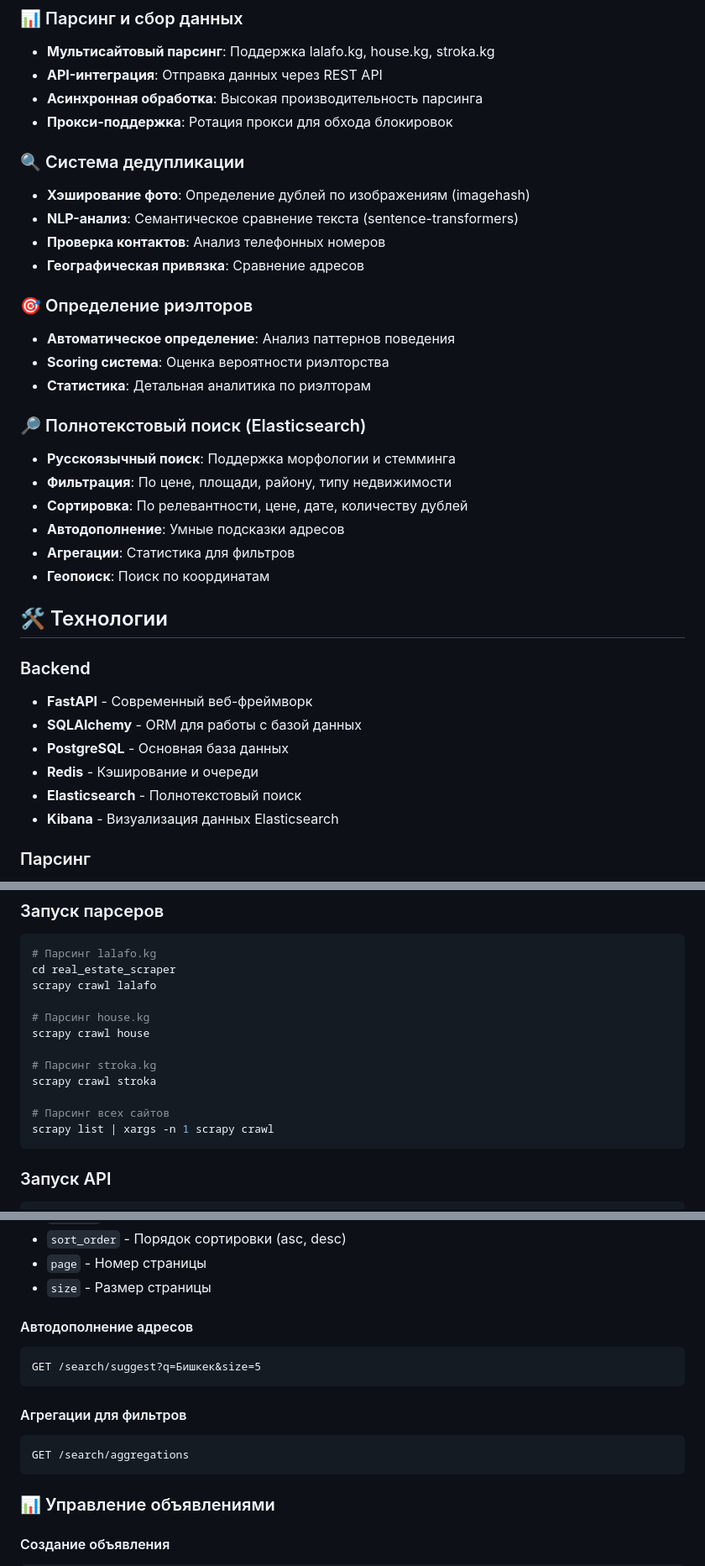
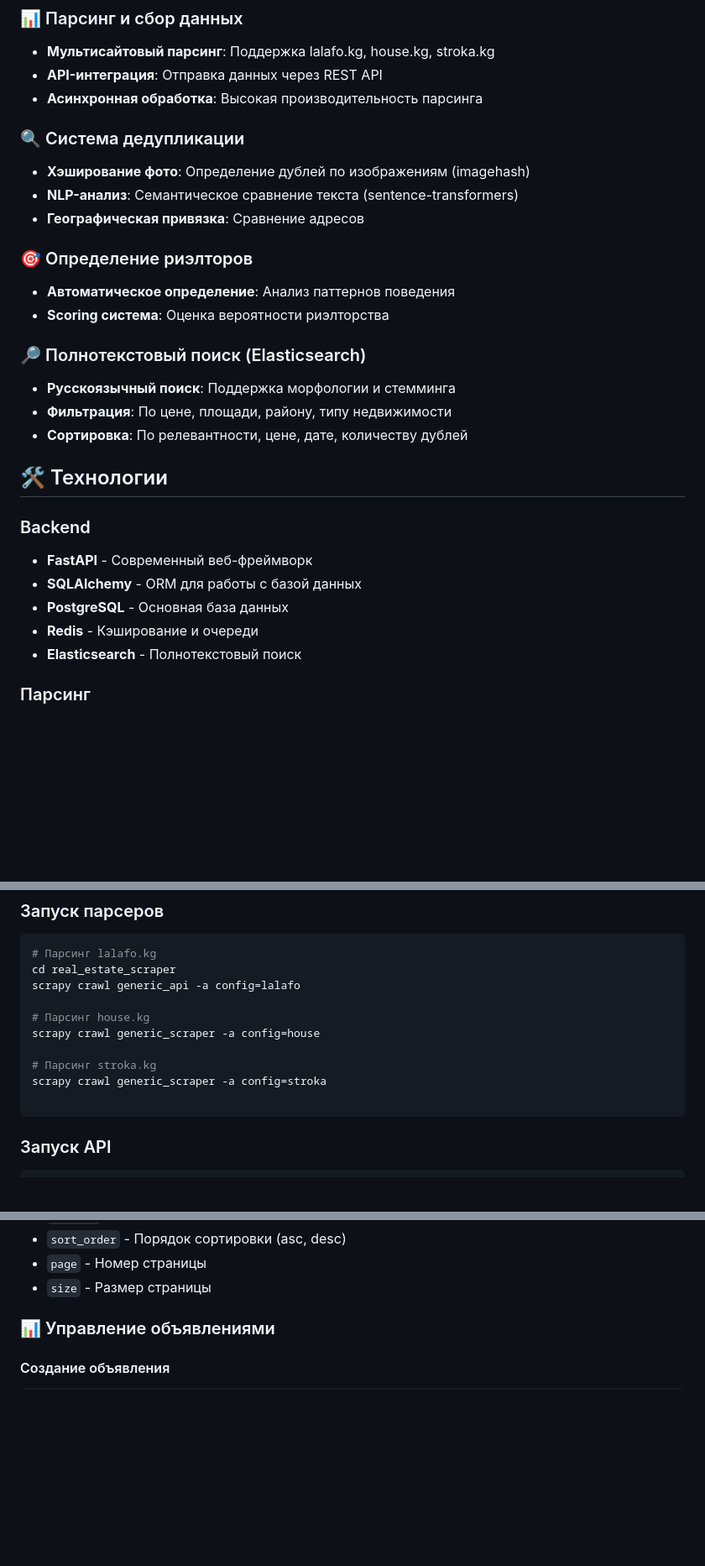
Before and after one commit to Ayturgan/estate_parser, a Markdown page: README.md, 3 parts joined by grey strips. Shown: that part at 84% size. Drawn GitHub-style; blank space fills up the shorter version.

````diff
--- a/README.md
+++ b/README.md
@@ -8,26 +8,20 @@
 - **Мультисайтовый парсинг**: Поддержка lalafo.kg, house.kg, stroka.kg
 - **API-интеграция**: Отправка данных через REST API
 - **Асинхронная обработка**: Высокая производительность парсинга
-- **Прокси-поддержка**: Ротация прокси для обхода блокировок
 
 ### 🔍 Система дедупликации
 - **Хэширование фото**: Определение дублей по изображениям (imagehash)
 - **NLP-анализ**: Семантическое сравнение текста (sentence-transformers)
-- **Проверка контактов**: Анализ телефонных номеров
 - **Географическая привязка**: Сравнение адресов
 
 ### 🎯 Определение риэлторов
 - **Автоматическое определение**: Анализ паттернов поведения
 - **Scoring система**: Оценка вероятности риэлторства
-- **Статистика**: Детальная аналитика по риэлторам
 
 ### 🔎 Полнотекстовый поиск (Elasticsearch)
 - **Русскоязычный поиск**: Поддержка морфологии и стемминга
 - **Фильтрация**: По цене, площади, району, типу недвижимости
 - **Сортировка**: По релевантности, цене, дате, количеству дублей
-- **Автодополнение**: Умные подсказки адресов
-- **Агрегации**: Статистика для фильтров
-- **Геопоиск**: Поиск по координатам
 
 ## 🛠 Технологии
 
@@ -37,7 +31,6 @@
 - **PostgreSQL** - Основная база данных
 - **Redis** - Кэширование и очереди
 - **Elasticsearch** - Полнотекстовый поиск
-- **Kibana** - Визуализация данных Elasticsearch
 
 ### Парсинг
 - **Scrapy** - Фреймворк для веб-скрапинга
@@ -135,16 +124,14 @@ TEXT_SIMILARITY_THRESHOLD=0.8
 ```bash
 # Парсинг lalafo.kg
 cd real_estate_scraper
-scrapy crawl lalafo
+scrapy crawl generic_api -a config=lalafo
 
 # Парсинг house.kg
-scrapy crawl house
+scrapy crawl generic_scraper -a config=house
 
 # Парсинг stroka.kg
-scrapy crawl stroka
+scrapy crawl generic_scraper -a config=stroka
 
-# Парсинг всех сайтов
-scrapy list | xargs -n 1 scrapy crawl
 ```
 
 ### Запуск API
@@ -192,15 +179,6 @@ GET /search?q=квартира&city=Бишкек&min_price=50000&max_price=20000
 - `page` - Номер страницы
 - `size` - Размер страницы
 
-#### Автодополнение адресов
-```http
-GET /search/suggest?q=Бишкек&size=5
-```
-
-#### Агрегации для фильтров
-```http
-GET /search/aggregations
-```
 
 ### 📊 Управление объявлениями
 
````
Also changed, not shown: other parts of README.md (+2 -82 lines).
